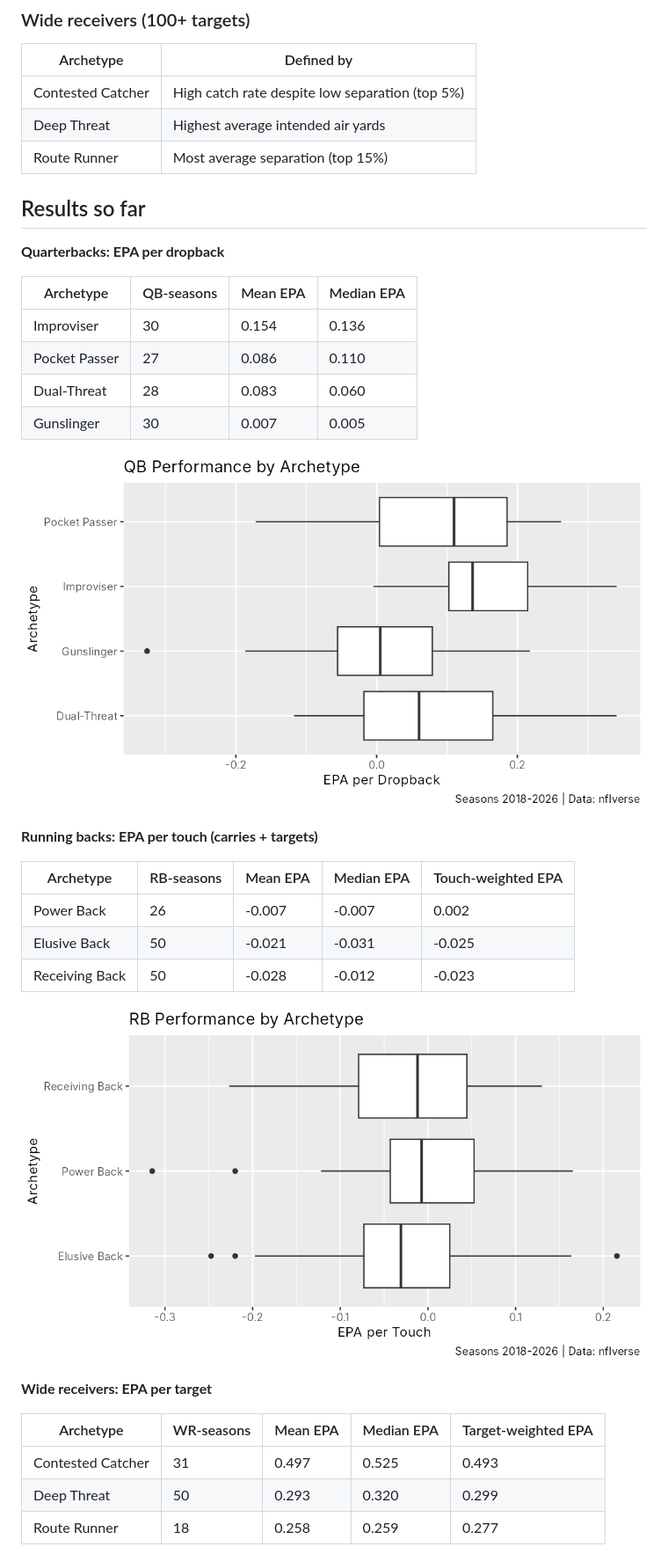
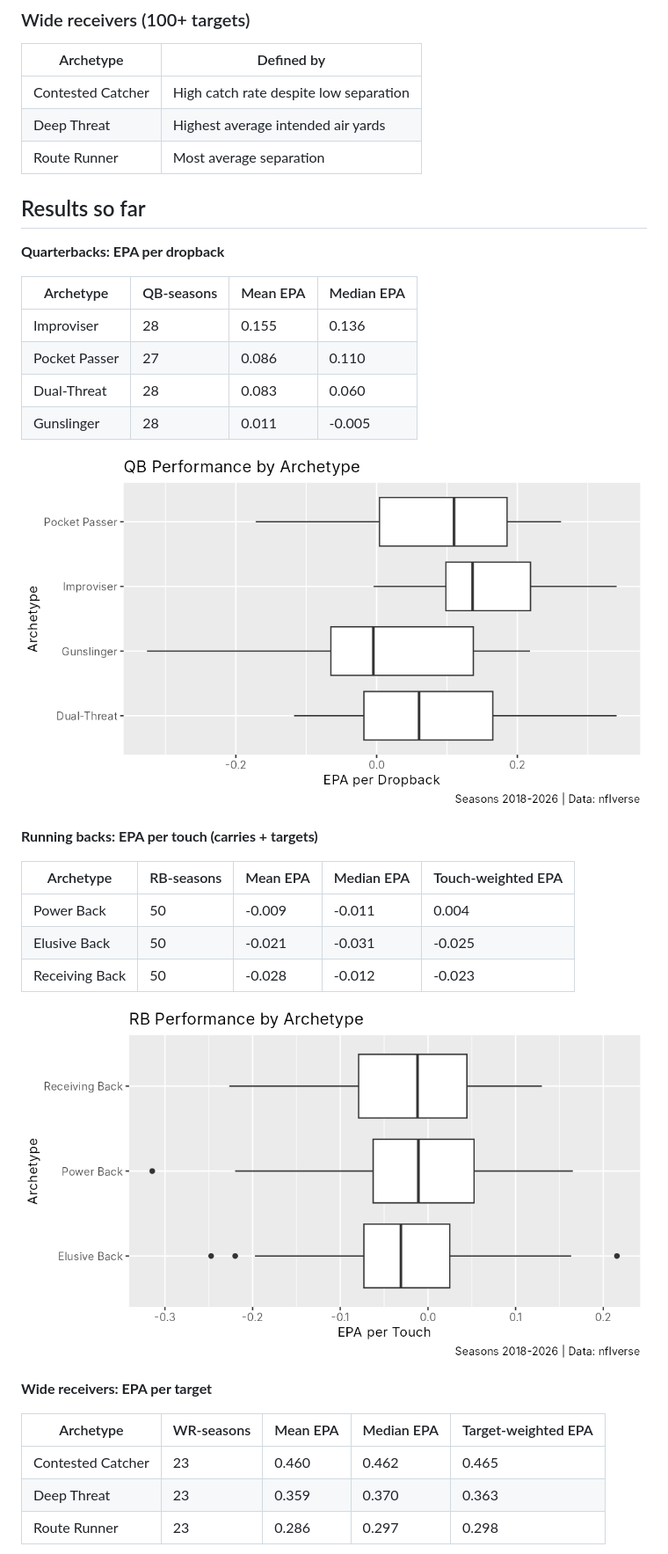
Before and after one commit to ashwinsubramaniam30/nfl-player-archetypes, a Markdown page: README.md, the part around one of its changes. Shown at 88% size. Rendered like a GitHub page; pictures changed too: output/figures/qb_epa_by_archetype.png, output/figures/rb_epa_by_archetype.png.

```diff
--- a/README.md
+++ b/README.md
@@ -29,9 +29,9 @@ For each position we pick a few measurable traits, standardize them as z-scores
 
 | Archetype | Defined by |
 |---|---|
-| Contested Catcher | High catch rate despite low separation (top 5%) |
+| Contested Catcher | High catch rate despite low separation |
 | Deep Threat | Highest average intended air yards |
-| Route Runner | Most average separation (top 15%) |
+| Route Runner | Most average separation |
 
 ## Results so far
 
@@ -39,10 +39,10 @@ For each position we pick a few measurable traits, standardize them as z-scores
 
 | Archetype | QB-seasons | Mean EPA | Median EPA |
 |---|---|---|---|
-| Improviser | 30 | 0.154 | 0.136 |
+| Improviser | 28 | 0.155 | 0.136 |
 | Pocket Passer | 27 | 0.086 | 0.110 |
 | Dual-Threat | 28 | 0.083 | 0.060 |
-| Gunslinger | 30 | 0.007 | 0.005 |
+| Gunslinger | 28 | 0.011 | -0.005 |
 
 ![QB EPA by archetype](output/figures/qb_epa_by_archetype.png)
 
@@ -50,7 +50,7 @@ For each position we pick a few measurable traits, standardize them as z-scores
 
 | Archetype | RB-seasons | Mean EPA | Median EPA | Touch-weighted EPA |
 |---|---|---|---|---|
-| Power Back | 26 | -0.007 | -0.007 | 0.002 |
+| Power Back | 50 | -0.009 | -0.011 | 0.004 |
 | Elusive Back | 50 | -0.021 | -0.031 | -0.025 |
 | Receiving Back | 50 | -0.028 | -0.012 | -0.023 |
 
@@ -60,9 +60,9 @@ For each position we pick a few measurable traits, standardize them as z-scores
 
 | Archetype | WR-seasons | Mean EPA | Median EPA | Target-weighted EPA |
 |---|---|---|---|---|
-| Contested Catcher | 31 | 0.497 | 0.525 | 0.493 |
-| Deep Threat | 50 | 0.293 | 0.320 | 0.299 |
-| Route Runner | 18 | 0.258 | 0.259 | 0.277 |
+| Contested Catcher | 23 | 0.460 | 0.462 | 0.465 |
+| Deep Threat | 23 | 0.359 | 0.370 | 0.363 |
+| Route Runner | 23 | 0.286 | 0.297 | 0.298 |
 
 ![WR EPA by archetype](output/figures/wr_epa_by_archetype.png)
 
```
Also changed, not shown: other parts of README.md (+5 -9 lines), output/figures/wr_epa_by_archetype.png, 9 other files.
